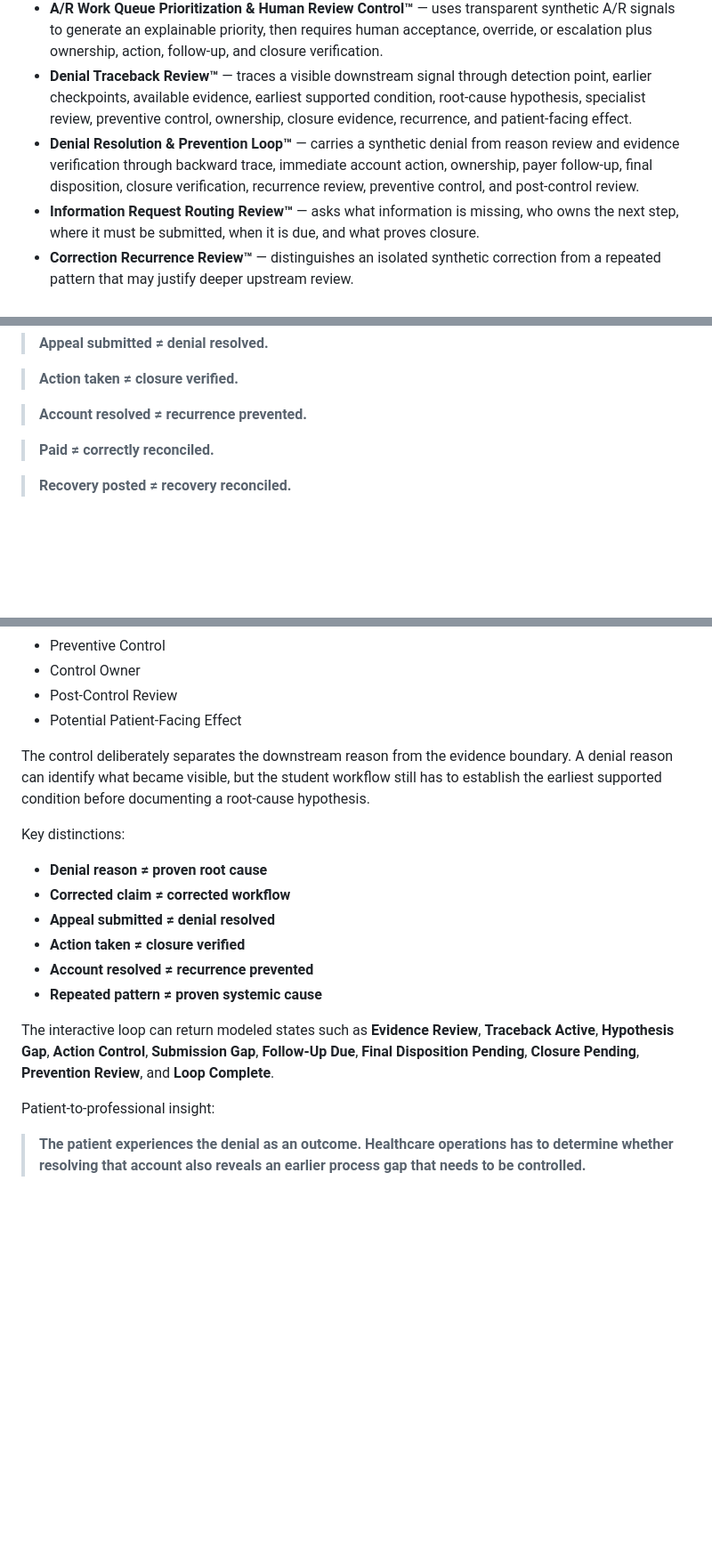
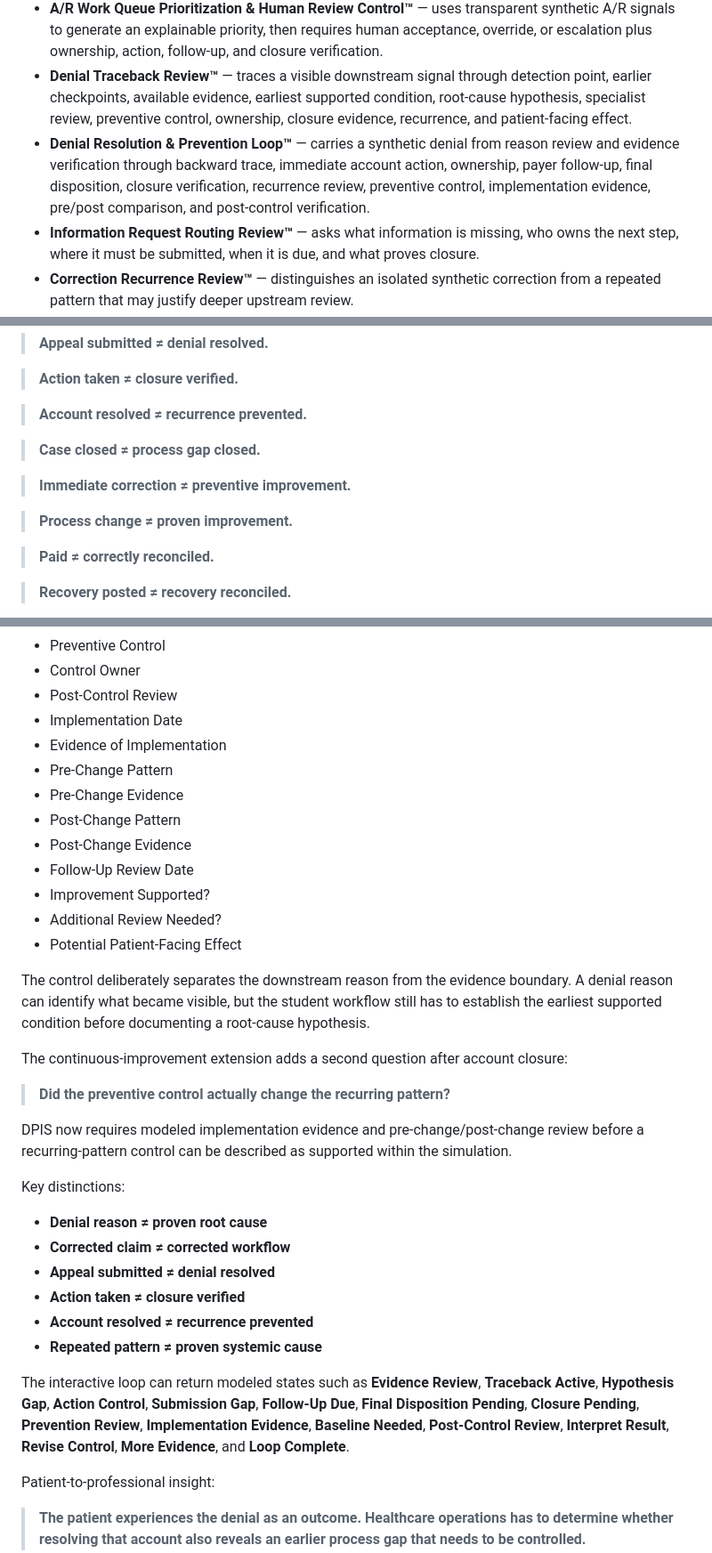
Before and after one commit to koripickle1101-TN/denial-prevention-intelligence-system, a Markdown page: README.md, 3 parts joined by grey strips. Shown at 89% size. Rendered like a GitHub page; blank space fills up the shorter version.

Commit message:
Document DPIS preventive control effect review

```diff
--- a/README.md
+++ b/README.md
@@ -278,7 +278,7 @@ DPIS now includes nine additional student-practice controls:
 - **Claim Transmission & Acknowledgement Control™** — follows a modeled claim from readiness and transmission through clearinghouse response, Clearinghouse-to-Payer Handoff Review™, payer acknowledgement, payer claim reference, adjudication visibility, exception routing, follow-up, final status, and closure.
 - **A/R Work Queue Prioritization & Human Review Control™** — uses transparent synthetic A/R signals to generate an explainable priority, then requires human acceptance, override, or escalation plus ownership, action, follow-up, and closure verification.
 - **Denial Traceback Review™** — traces a visible downstream signal through detection point, earlier checkpoints, available evidence, earliest supported condition, root-cause hypothesis, specialist review, preventive control, ownership, closure evidence, recurrence, and patient-facing effect.
-- **Denial Resolution & Prevention Loop™** — carries a synthetic denial from reason review and evidence verification through backward trace, immediate account action, ownership, payer follow-up, final disposition, closure verification, recurrence review, preventive control, and post-control review.
+- **Denial Resolution & Prevention Loop™** — carries a synthetic denial from reason review and evidence verification through backward trace, immediate account action, ownership, payer follow-up, final disposition, closure verification, recurrence review, preventive control, implementation evidence, pre/post comparison, and post-control verification.
 - **Information Request Routing Review™** — asks what information is missing, who owns the next step, where it must be submitted, when it is due, and what proves closure.
 - **Correction Recurrence Review™** — distinguishes an isolated synthetic correction from a repeated pattern that may justify deeper upstream review.
 - **Encounter-Context Review** — checks whether supporting documentation belongs to the correct encounter, not only the correct patient.
@@ -307,6 +307,12 @@ Key operating distinctions:
 > **Action taken ≠ closure verified.**
 
 > **Account resolved ≠ recurrence prevented.**
+
+> **Case closed ≠ process gap closed.**
+
+> **Immediate correction ≠ preventive improvement.**
+
+> **Process change ≠ proven improvement.**
 
 > **Paid ≠ correctly reconciled.**
 
@@ -402,9 +408,24 @@ Interactive fields include:
 - Preventive Control
 - Control Owner
 - Post-Control Review
+- Implementation Date
+- Evidence of Implementation
+- Pre-Change Pattern
+- Pre-Change Evidence
+- Post-Change Pattern
+- Post-Change Evidence
+- Follow-Up Review Date
+- Improvement Supported?
+- Additional Review Needed?
 - Potential Patient-Facing Effect
 
 The control deliberately separates the downstream reason from the evidence boundary. A denial reason can identify what became visible, but the student workflow still has to establish the earliest supported condition before documenting a root-cause hypothesis.
+
+The continuous-improvement extension adds a second question after account closure:
+
+> **Did the preventive control actually change the recurring pattern?**
+
+DPIS now requires modeled implementation evidence and pre-change/post-change review before a recurring-pattern control can be described as supported within the simulation.
 
 Key distinctions:
 
@@ -415,7 +436,7 @@ Key distinctions:
 - **Account resolved ≠ recurrence prevented**
 - **Repeated pattern ≠ proven systemic cause**
 
-The interactive loop can return modeled states such as **Evidence Review**, **Traceback Active**, **Hypothesis Gap**, **Action Control**, **Submission Gap**, **Follow-Up Due**, **Final Disposition Pending**, **Closure Pending**, **Prevention Review**, and **Loop Complete**.
+The interactive loop can return modeled states such as **Evidence Review**, **Traceback Active**, **Hypothesis Gap**, **Action Control**, **Submission Gap**, **Follow-Up Due**, **Final Disposition Pending**, **Closure Pending**, **Prevention Review**, **Implementation Evidence**, **Baseline Needed**, **Post-Control Review**, **Interpret Result**, **Revise Control**, **More Evidence**, and **Loop Complete**.
 
 Patient-to-professional insight:
 
```
Also changed, not shown: other parts of README.md (+1 -1 lines).
